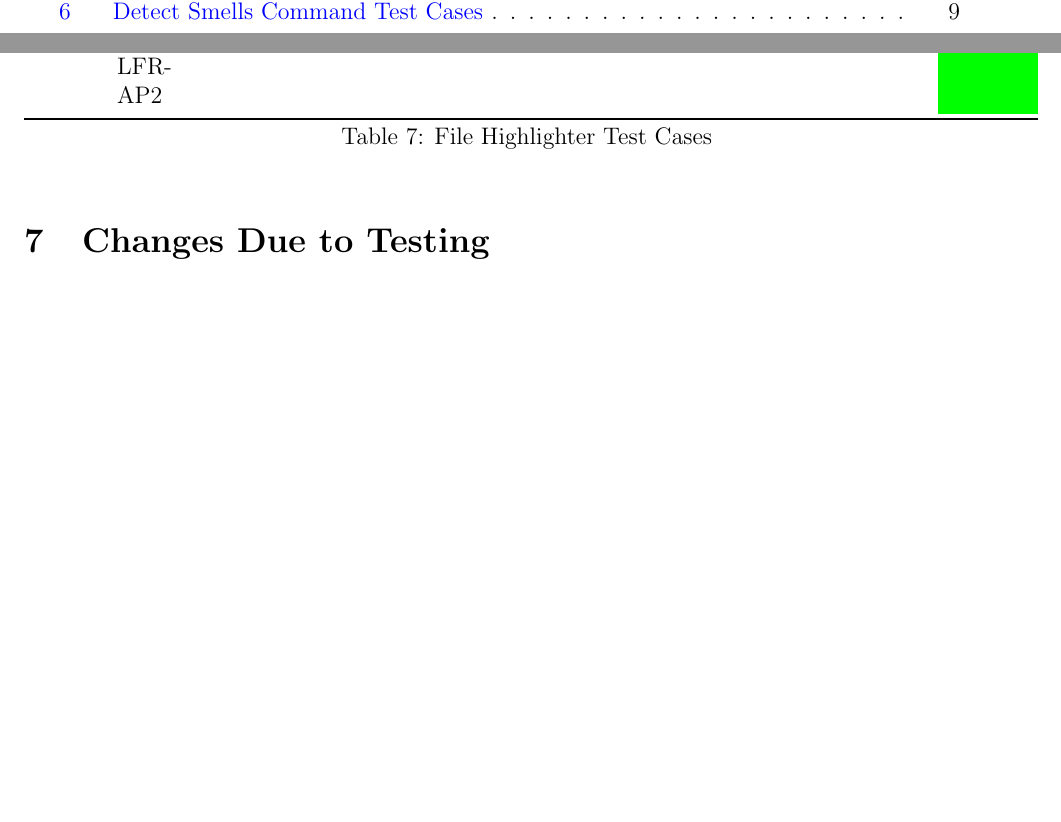
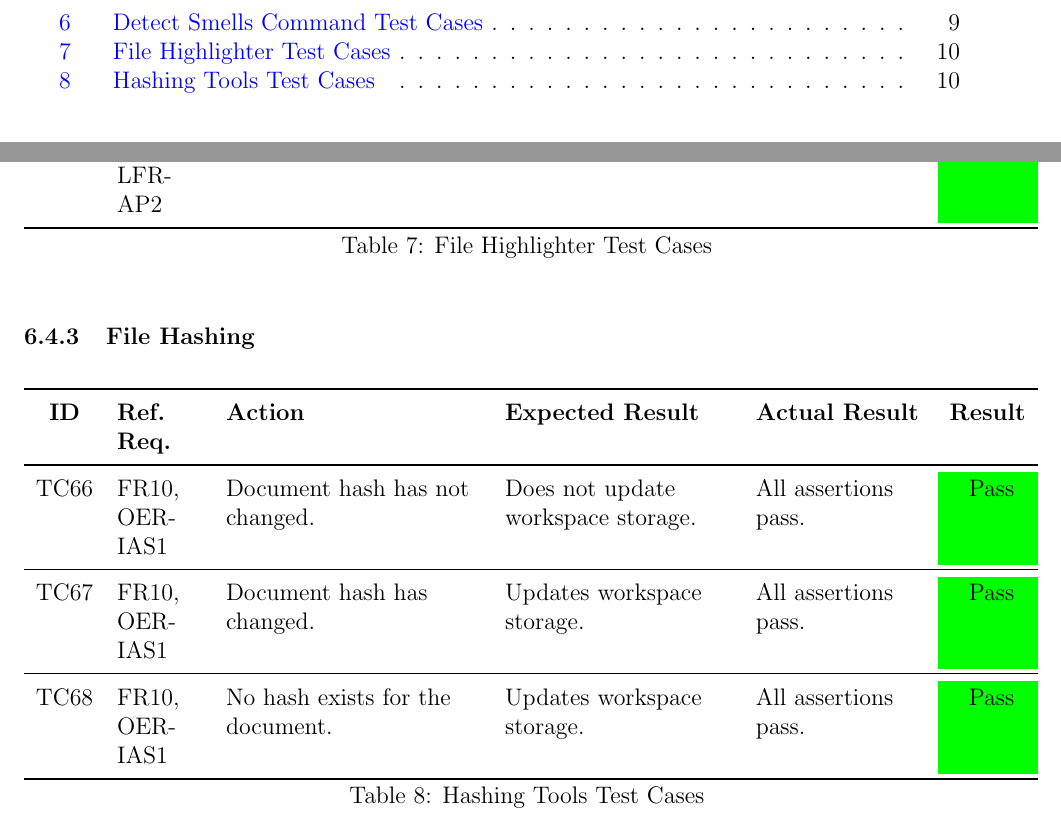
Before and after one commit to ssm-lab/capstone--source-code-optimizer, a LaTeX document (docs/VnVReport/VnVReport.tex): two parts of pages 4 and 15 of 16 before the commit and two parts of pages 5 and 15 of 17 after it, joined at a grey line, cut so that both start at the same text, the shorter picture padded with empty space. Compiled offline with pdfLaTeX.

Commit message:
Added unit tests for plugin file hashing module (#421)

```diff
--- a/docs/VnVReport/VnVReport.tex
+++ b/docs/VnVReport/VnVReport.tex
@@ -414,6 +414,39 @@ This section will not be appropriate for every project.
   TC\testcount & FR10, OER-IAS1, LFR-AP2 & Resets highlight decorations on subsequent calls. & Decorations are disposed of on subsequent calls. & All assertions pass. & \cellcolor{green} Pass \\
 \end{longtable}
 
+\subsubsection{File Hashing}
+
+\begin{longtable}{c
+  >{\raggedright\arraybackslash}p{1.5cm}
+  >{\raggedright\arraybackslash}p{4.5cm}
+  >{\raggedright\arraybackslash}p{4cm}
+  >{\raggedright\arraybackslash}p{3cm} c}
+  \toprule
+  \textbf{ID} & \textbf{Ref. Req.} & \textbf{Action} & \textbf{Expected Result} & \textbf{Actual Result} & \textbf{Result} \\
+  \midrule
+  \endfirsthead
+
+  \multicolumn{6}{l}{\textit{(Continued from previous page)}} \\
+  \toprule
+  \textbf{ID} & \textbf{Ref. Req.} & \textbf{Action} & \textbf{Expected Result} & \textbf{Actual Result} & \textbf{Result} \\
+  \midrule
+  \endhead
+
+  \multicolumn{6}{r}{\textit{Continued on next page}} \\
+  \endfoot
+
+  \bottomrule
+  \caption{Hashing Tools Test Cases}
+  \label{table:plugin_hashing_tests}
+  \endlastfoot
+
+  TC\testcount & FR10, OER-IAS1 & Document hash has not changed. & Does not update workspace storage. & All assertions pass. & \cellcolor{green} Pass \\
+  \midrule
+  TC\testcount & FR10, OER-IAS1 & Document hash has changed. & Updates workspace storage. & All assertions pass. & \cellcolor{green} Pass \\
+  \midrule
+  TC\testcount & FR10, OER-IAS1 & No hash exists for the document. & Updates workspace storage. & All assertions pass. & \cellcolor{green} Pass \\
+\end{longtable}
+
 \section{Changes Due to Testing}
 
 \wss{This section should highlight how feedback from the users and from
```
